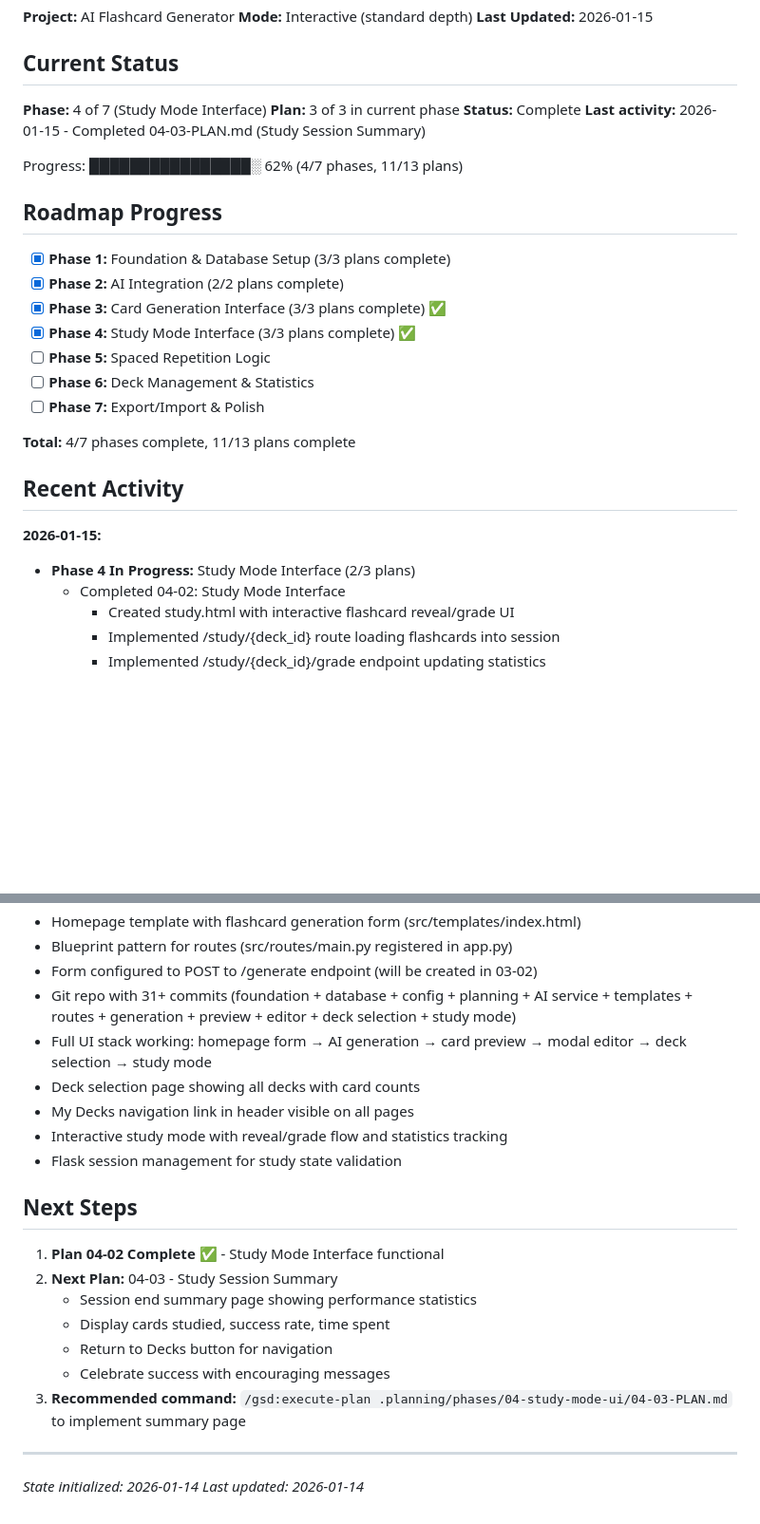
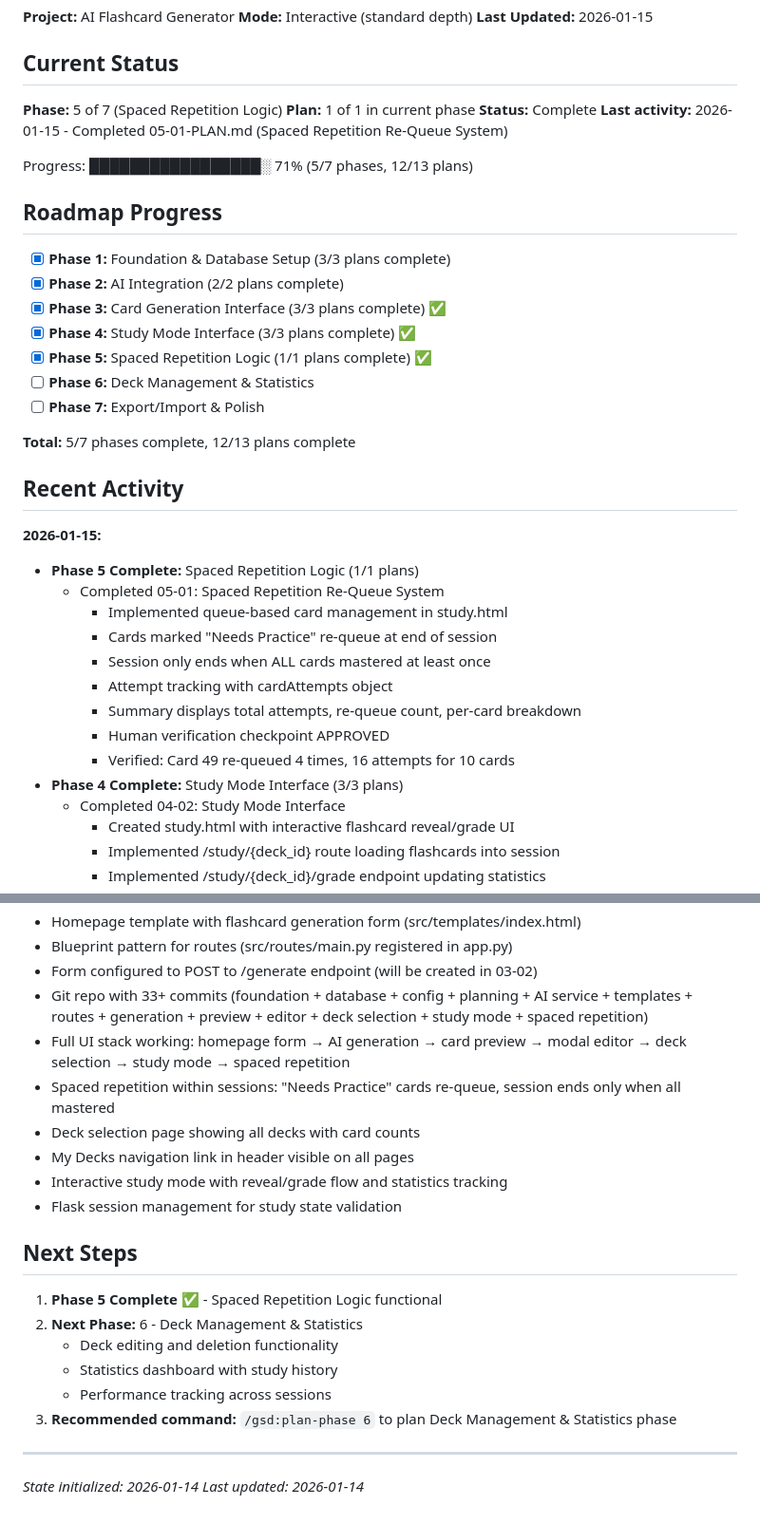
Before and after one commit to finleystephenson/gizmo-lite, a Markdown page: .planning/STATE.md, 2 parts joined by grey strips. Shown at 95% size. GitHub-like rendering; blank space fills up the shorter version.

Commit message:
docs(05-01): complete Phase 5 spaced repetition
- Create 05-01-SUMMARY.md documenting re-queue implementation
- Update STATE.md to reflect Phase 5 completion (5/7 phases)
- Add key decisions for queue-based card management
- Update codebase state with spaced repetition capabilities

Co-Authored-By: Claude Opus 4.5 <noreply@anthropic.com>

```diff
--- a/.planning/STATE.md
+++ b/.planning/STATE.md
@@ -6,12 +6,12 @@
 
 ## Current Status
 
-**Phase:** 4 of 7 (Study Mode Interface)
-**Plan:** 3 of 3 in current phase
+**Phase:** 5 of 7 (Spaced Repetition Logic)
+**Plan:** 1 of 1 in current phase
 **Status:** Complete
-**Last activity:** 2026-01-15 - Completed 04-03-PLAN.md (Study Session Summary)
+**Last activity:** 2026-01-15 - Completed 05-01-PLAN.md (Spaced Repetition Re-Queue System)
 
-Progress: ████████████████░ 62% (4/7 phases, 11/13 plans)
+Progress: █████████████████░ 71% (5/7 phases, 12/13 plans)
 
 ## Roadmap Progress
 
@@ -19,16 +19,25 @@ Progress: ████████████████░ 62% (4/7 phases, 1
 - [x] **Phase 2:** AI Integration (2/2 plans complete)
 - [x] **Phase 3:** Card Generation Interface (3/3 plans complete) ✅
 - [x] **Phase 4:** Study Mode Interface (3/3 plans complete) ✅
-- [ ] **Phase 5:** Spaced Repetition Logic
+- [x] **Phase 5:** Spaced Repetition Logic (1/1 plans complete) ✅
 - [ ] **Phase 6:** Deck Management & Statistics
 - [ ] **Phase 7:** Export/Import & Polish
 
-**Total:** 4/7 phases complete, 11/13 plans complete
+**Total:** 5/7 phases complete, 12/13 plans complete
 
 ## Recent Activity
 
 **2026-01-15:**
-- **Phase 4 In Progress:** Study Mode Interface (2/3 plans)
+- **Phase 5 Complete:** Spaced Repetition Logic (1/1 plans)
+  - Completed 05-01: Spaced Repetition Re-Queue System
+    - Implemented queue-based card management in study.html
+    - Cards marked "Needs Practice" re-queue at end of session
+    - Session only ends when ALL cards mastered at least once
+    - Attempt tracking with cardAttempts object
+    - Summary displays total attempts, re-queue count, per-card breakdown
+    - Human verification checkpoint APPROVED
+    - Verified: Card 49 re-queued 4 times, 16 attempts for 10 cards
+- **Phase 4 Complete:** Study Mode Interface (3/3 plans)
   - Completed 04-02: Study Mode Interface
     - Created study.html with interactive flashcard reveal/grade UI
     - Implemented /study/{deck_id} route loading flashcards into session
@@ -193,8 +205,9 @@ Progress: ████████████████░ 62% (4/7 phases, 1
 - Homepage template with flashcard generation form (src/templates/index.html)
 - Blueprint pattern for routes (src/routes/main.py registered in app.py)
 - Form configured to POST to /generate endpoint (will be created in 03-02)
-- Git repo with 31+ commits (foundation + database + config + planning + AI service + templates + routes + generation + preview + editor + deck selection + study mode)
-- Full UI stack working: homepage form → AI generation → card preview → modal editor → deck selection → study mode
+- Git repo with 33+ commits (foundation + database + config + planning + AI service + templates + routes + generation + preview + editor + deck selection + study mode + spaced repetition)
+- Full UI stack working: homepage form → AI generation → card preview → modal editor → deck selection → study mode → spaced repetition
+- Spaced repetition within sessions: "Needs Practice" cards re-queue, session ends only when all mastered
 - Deck selection page showing all decks with card counts
 - My Decks navigation link in header visible on all pages
 - Interactive study mode with reveal/grade flow and statistics tracking
@@ -202,13 +215,12 @@ Progress: ████████████████░ 62% (4/7 phases, 1
 
 ## Next Steps
 
-1. **Plan 04-02 Complete ✅** - Study Mode Interface functional
-2. **Next Plan:** 04-03 - Study Session Summary
-   - Session end summary page showing performance statistics
-   - Display cards studied, success rate, time spent
-   - Return to Decks button for navigation
-   - Celebrate success with encouraging messages
-3. **Recommended command:** `/gsd:execute-plan .planning/phases/04-study-mode-ui/04-03-PLAN.md` to implement summary page
+1. **Phase 5 Complete ✅** - Spaced Repetition Logic functional
+2. **Next Phase:** 6 - Deck Management & Statistics
+   - Deck editing and deletion functionality
+   - Statistics dashboard with study history
+   - Performance tracking across sessions
+3. **Recommended command:** `/gsd:plan-phase 6` to plan Deck Management & Statistics phase
 
 ---
 
```
Also changed, not shown: other parts of .planning/STATE.md (+3 -0 lines), 1 other file.
